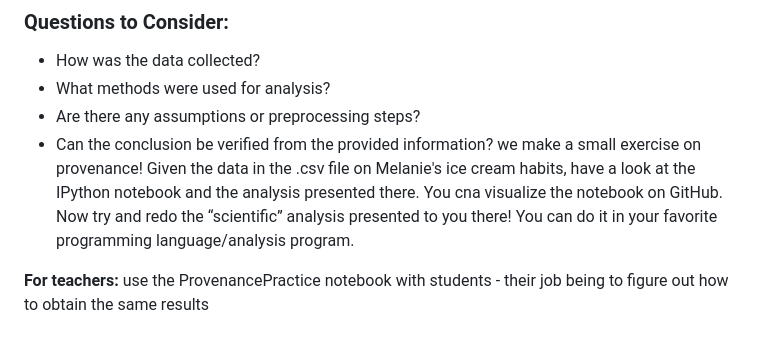
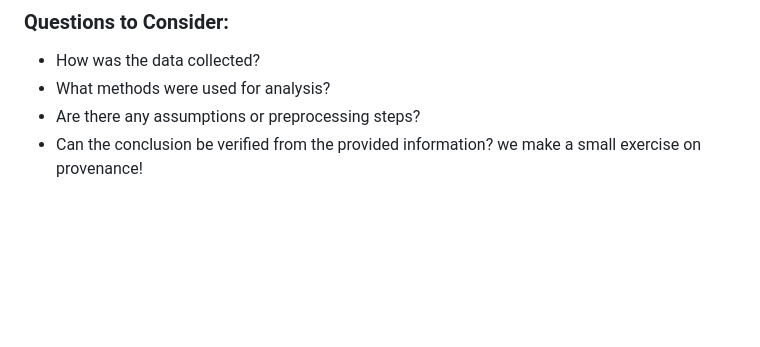
Before and after one commit to melanieganz/ReproducibleQuantitativeDataAnalysis-2025, a Markdown page: provenance/ReadMe.md, the part around the change. Rendered like a GitHub page; blank space fills up the shorter version.

Commit message:
Removed duplicate information in ReadMe

```diff
--- a/provenance/ReadMe.md
+++ b/provenance/ReadMe.md
@@ -96,6 +96,3 @@ The notebook requires the following Python packages:
 - What methods were used for analysis?
 - Are there any assumptions or preprocessing steps?
 - Can the conclusion be verified from the provided information? we make a small exercise on provenance!
-Given the data in the .csv file on Melanie's ice cream habits, have a look at the IPython notebook and the analysis presented there. You cna visualize the notebook on GitHub. Now try and redo the “scientific” analysis presented to you there! You can do it in your favorite programming language/analysis program.
-
-**For teachers:** use the ProvenancePractice notebook with students - their job being to figure out how to obtain the same results
```
